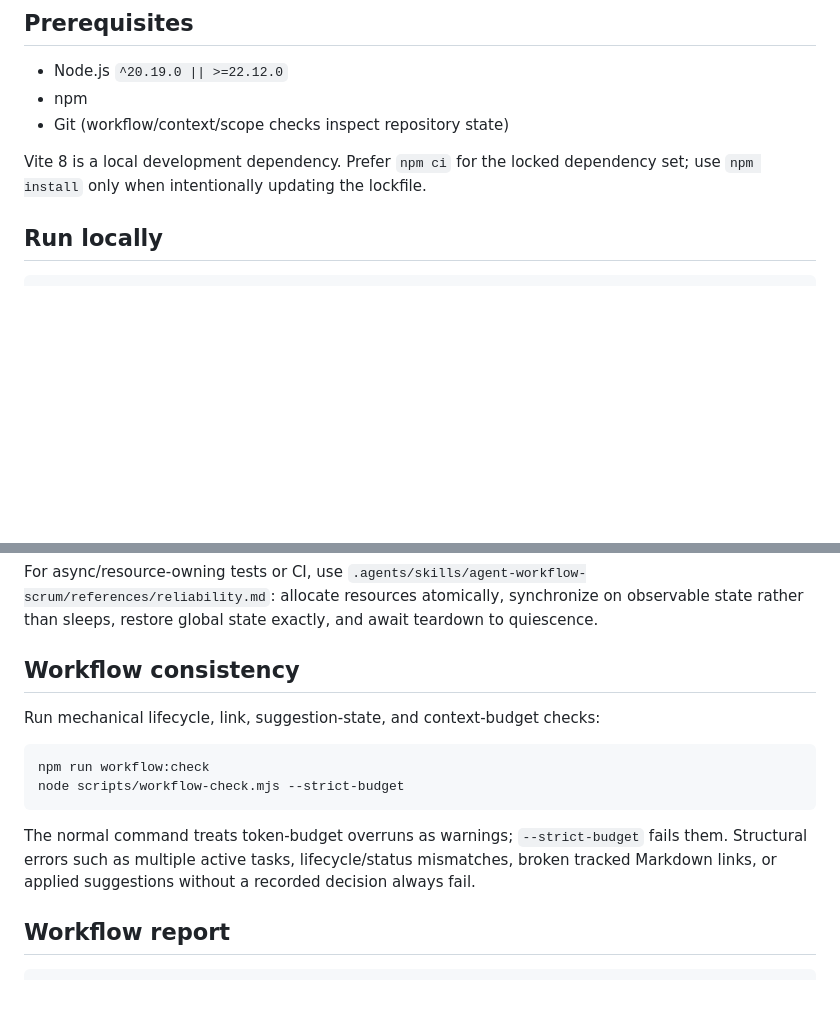
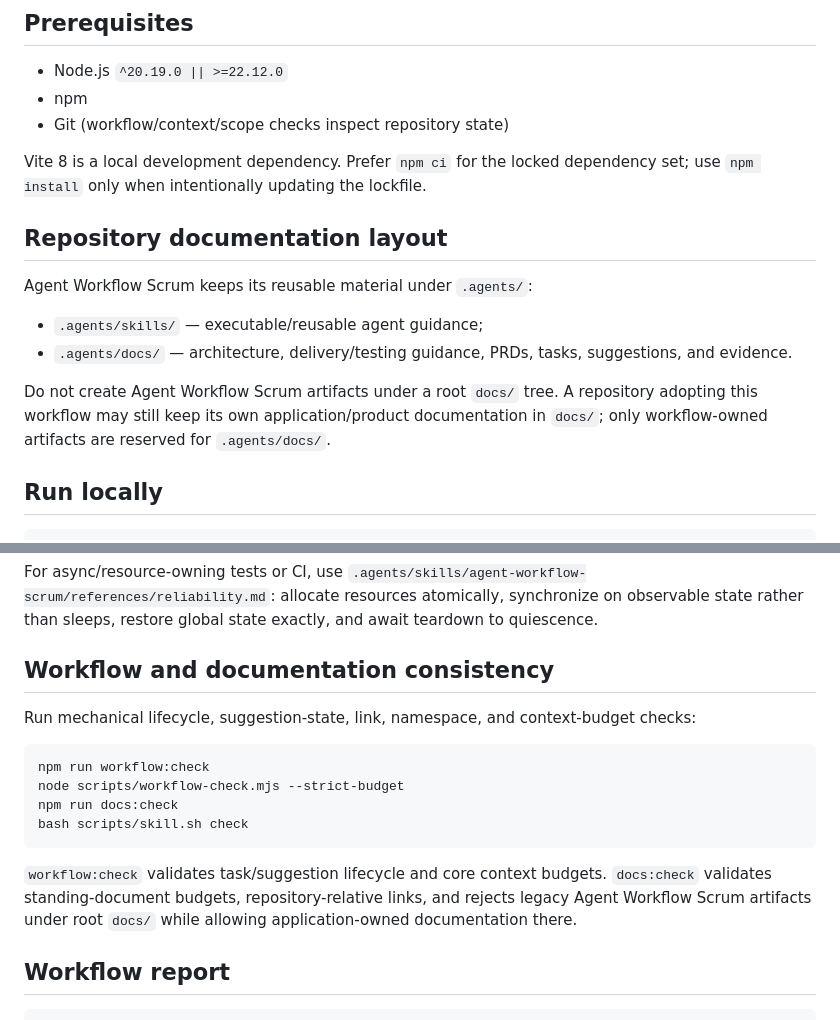
Before and after one commit to next-mmo/agent-dev-workflow, a Markdown page: .agents/docs/development.md, 2 parts joined by grey strips. Drawn GitHub-style; blank space fills up the shorter version.

Commit message:
docs: update development guide for .agents docs

````diff
--- a/.agents/docs/development.md
+++ b/.agents/docs/development.md
@@ -7,6 +7,15 @@
 - Git (workflow/context/scope checks inspect repository state)
 
 Vite 8 is a local development dependency. Prefer `npm ci` for the locked dependency set; use `npm install` only when intentionally updating the lockfile.
+
+## Repository documentation layout
+
+Agent Workflow Scrum keeps its reusable material under `.agents/`:
+
+- `.agents/skills/` — executable/reusable agent guidance;
+- `.agents/docs/` — architecture, delivery/testing guidance, PRDs, tasks, suggestions, and evidence.
+
+Do not create Agent Workflow Scrum artifacts under a root `docs/` tree. A repository adopting this workflow may still keep its own application/product documentation in `docs/`; only workflow-owned artifacts are reserved for `.agents/docs/`.
 
 ## Run locally
 
@@ -89,16 +98,18 @@ The plan is a routing aid. File paths cannot prove behavior reached only through
 
 For async/resource-owning tests or CI, use `.agents/skills/agent-workflow-scrum/references/reliability.md`: allocate resources atomically, synchronize on observable state rather than sleeps, restore global state exactly, and await teardown to quiescence.
 
-## Workflow consistency
+## Workflow and documentation consistency
 
-Run mechanical lifecycle, link, suggestion-state, and context-budget checks:
+Run mechanical lifecycle, suggestion-state, link, namespace, and context-budget checks:
 
 ```bash
 npm run workflow:check
 node scripts/workflow-check.mjs --strict-budget
+npm run docs:check
+bash scripts/skill.sh check
 ```
 
-The normal command treats token-budget overruns as warnings; `--strict-budget` fails them. Structural errors such as multiple active tasks, lifecycle/status mismatches, broken tracked Markdown links, or applied suggestions without a recorded decision always fail.
+`workflow:check` validates task/suggestion lifecycle and core context budgets. `docs:check` validates standing-document budgets, repository-relative links, and rejects legacy Agent Workflow Scrum artifacts under root `docs/` while allowing application-owned documentation there.
 
 ## Workflow report
 
````
